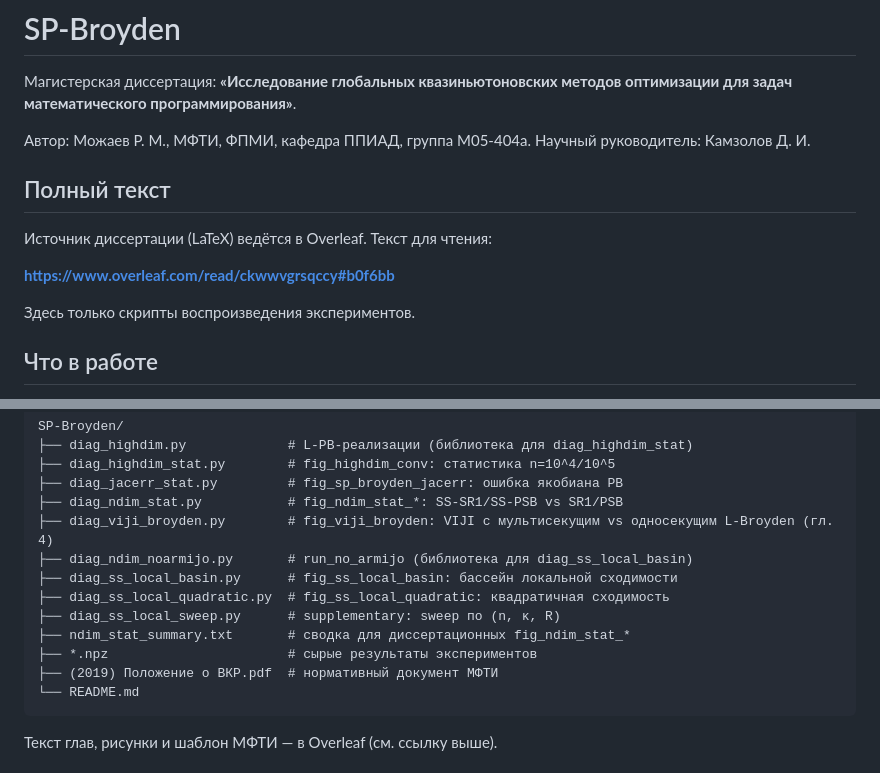
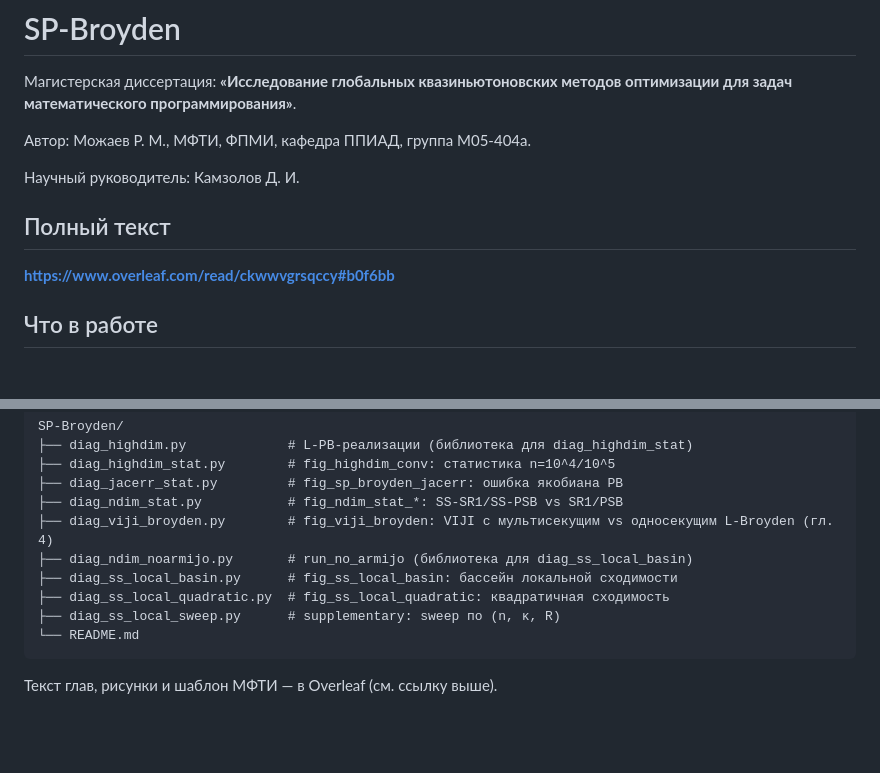
Before and after one commit to mojaevr/secant-conditions, a Markdown page: README.md, 2 parts joined by grey strips. GitHub-like rendering; blank space fills up the shorter version.

Commit message:
Update README to remove external links and files
Removed links to LaTeX source and experiment results.

````diff
--- a/README.md
+++ b/README.md
@@ -4,15 +4,13 @@
 оптимизации для задач математического программирования»**.
 
 Автор: Можаев Р. М., МФТИ, ФПМИ, кафедра ППИАД, группа М05-404а.
+
 Научный руководитель: Камзолов Д. И.
 
 ## Полный текст
 
-Источник диссертации (LaTeX) ведётся в Overleaf. Текст для чтения:
 
 **<https://www.overleaf.com/read/ckwwvgrsqccy#b0f6bb>**
-
-Здесь только скрипты воспроизведения экспериментов.
 
 ## Что в работе
 
@@ -56,9 +54,6 @@ SP-Broyden/
 ├── diag_ss_local_basin.py      # fig_ss_local_basin: бассейн локальной сходимости
 ├── diag_ss_local_quadratic.py  # fig_ss_local_quadratic: квадратичная сходимость
 ├── diag_ss_local_sweep.py      # supplementary: sweep по (n, κ, R)
-├── ndim_stat_summary.txt       # сводка для диссертационных fig_ndim_stat_*
-├── *.npz                       # сырые результаты экспериментов
-├── (2019) Положение о ВКР.pdf  # нормативный документ МФТИ
 └── README.md
 ```
 
````
